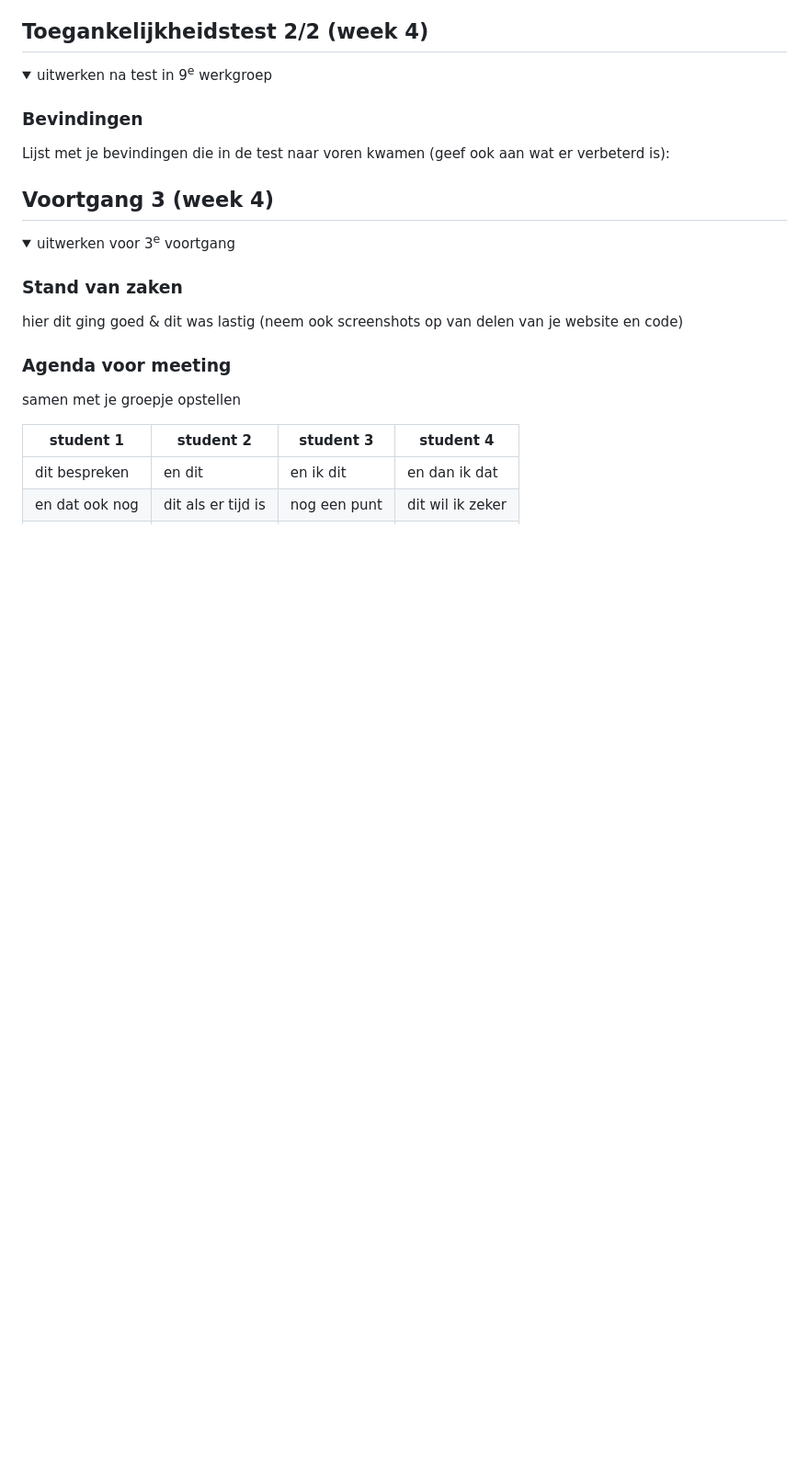
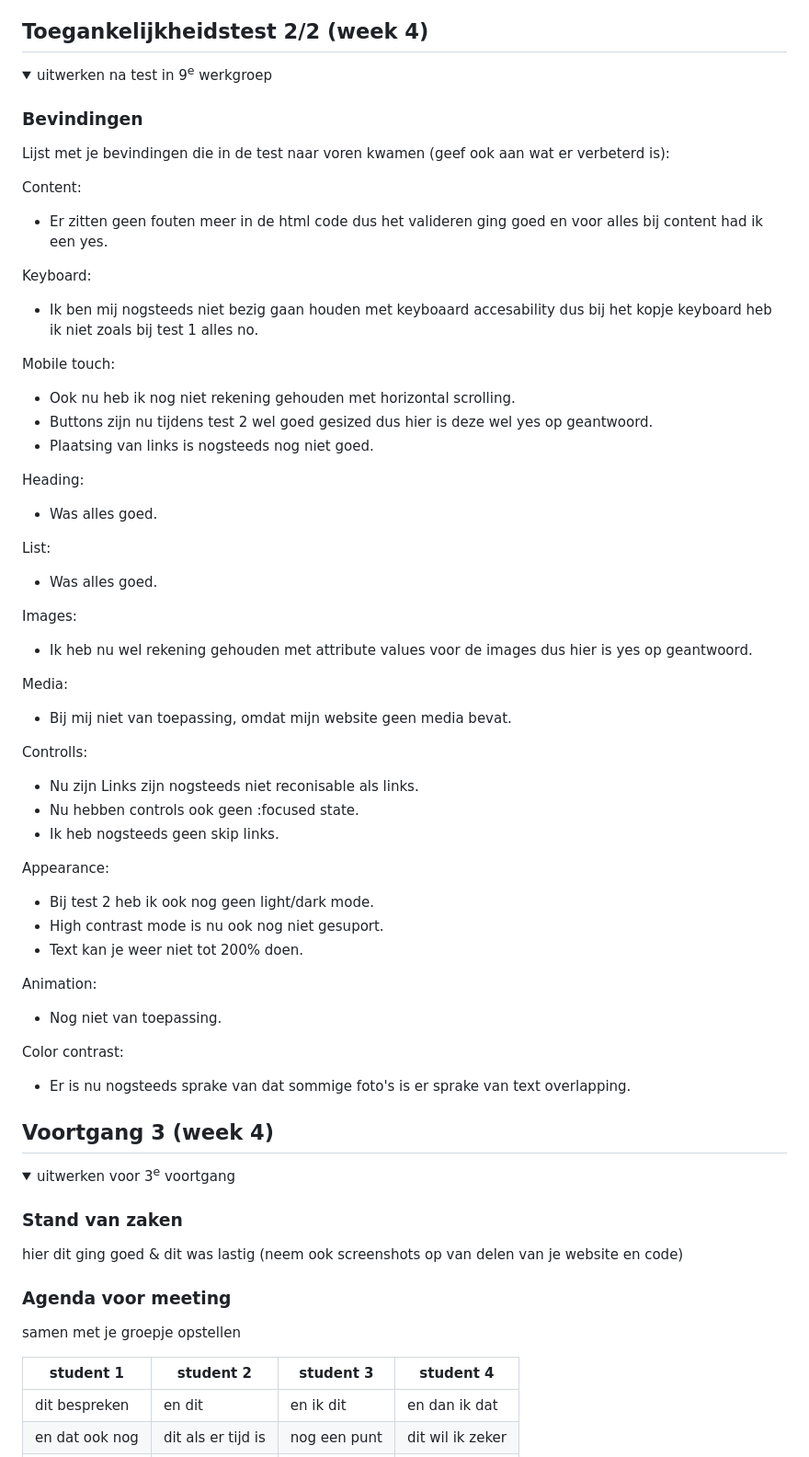
Before and after one commit to TaoDouven/FED, a Markdown page: README.md, the part around the change. Shown: that part at 92% size. GitHub-like rendering; folded sections open; blank space fills up the shorter version.

```diff
--- a/README.md
+++ b/README.md
@@ -229,6 +229,45 @@ Voor het karosel, navigatie, bij de main in cosmeticapagina zijn bij de "buttons
   ### Bevindingen
   Lijst met je bevindingen die in de test naar voren kwamen (geef ook aan wat er verbeterd is):
 
+  Content:
+  - Er zitten geen fouten meer in de html code dus het valideren ging goed en voor alles bij content had ik een yes.
+
+  Keyboard:
+  - Ik ben mij nogsteeds niet bezig gaan houden met keyboaard accesability dus bij het kopje keyboard heb ik niet zoals bij test 1 alles no.
+
+  Mobile touch:
+  - Ook nu heb ik nog niet rekening gehouden met horizontal scrolling.
+  - Buttons zijn nu tijdens test 2 wel goed gesized dus hier is deze wel yes op geantwoord.
+  - Plaatsing van links is nogsteeds nog niet goed.
+
+  Heading:
+  - Was alles goed.
+
+  List:
+  - Was alles goed.
+
+  Images:
+  - Ik heb nu wel rekening gehouden met attribute values voor de images dus hier is yes op geantwoord.
+
+  Media:
+  - Bij mij niet van toepassing, omdat mijn website geen media bevat.
+
+  Controlls:
+  - Nu zijn Links zijn nogsteeds niet reconisable als links.
+  - Nu hebben controls ook geen :focused state.
+  - Ik heb nogsteeds geen skip links.
+
+  Appearance:
+  - Bij test 2 heb ik ook nog geen light/dark mode.
+  - High contrast mode is nu ook nog niet gesuport.
+  - Text kan je weer niet tot 200% doen.
+
+  Animation:
+  - Nog niet van toepassing.
+
+  Color contrast:
+  - Er is nu nogsteeds sprake van dat sommige foto's is er sprake van text overlapping.
+
 </details>
 
 
```
